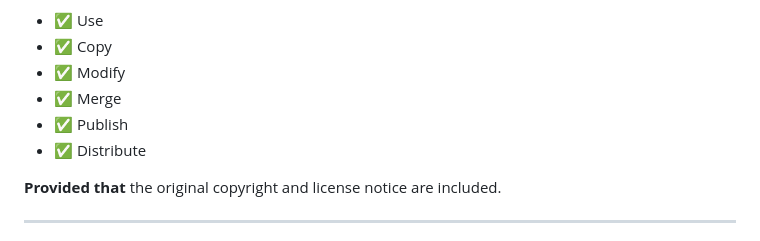
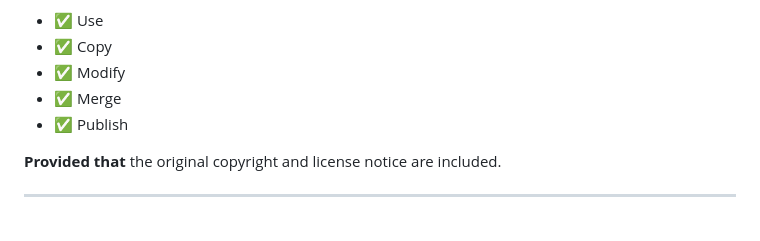
Before and after one commit to rounak161106/rounak161106.github.io, a Markdown page: README.md, the part around the change. Drawn GitHub-style.

```diff
--- a/README.md
+++ b/README.md
@@ -134,7 +134,6 @@ You are free to:
 - ✅ Modify
 - ✅ Merge
 - ✅ Publish
-- ✅ Distribute
 
 **Provided that** the original copyright and license notice are included.
 
```
